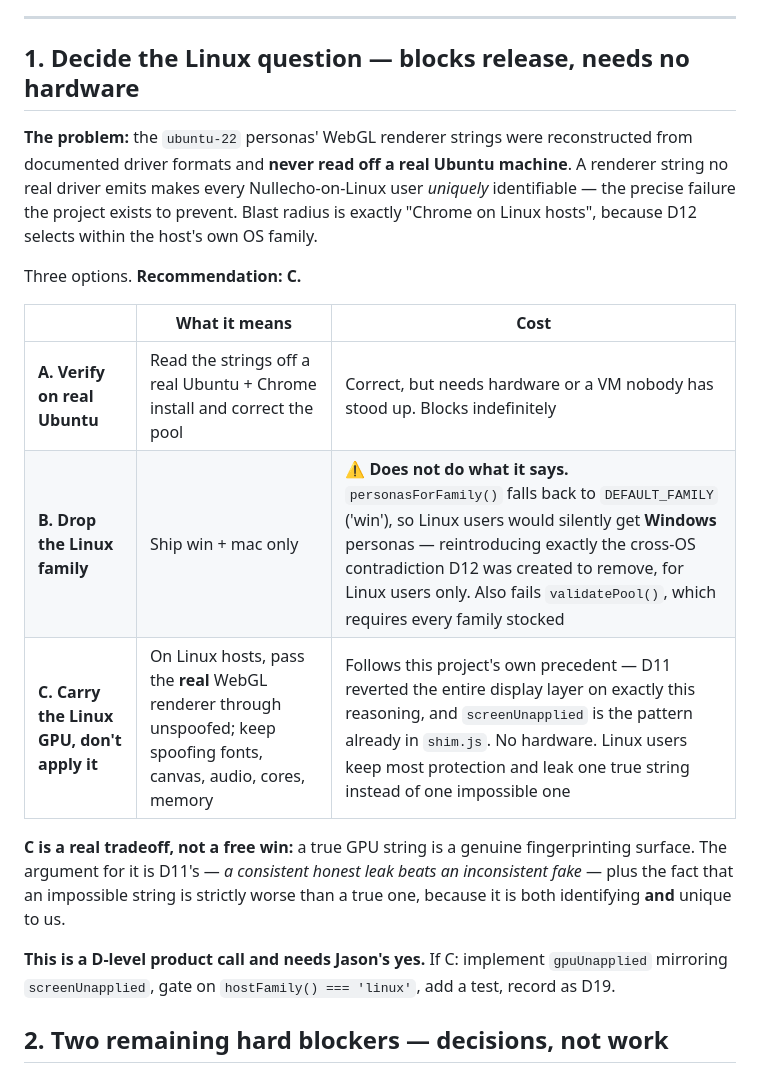
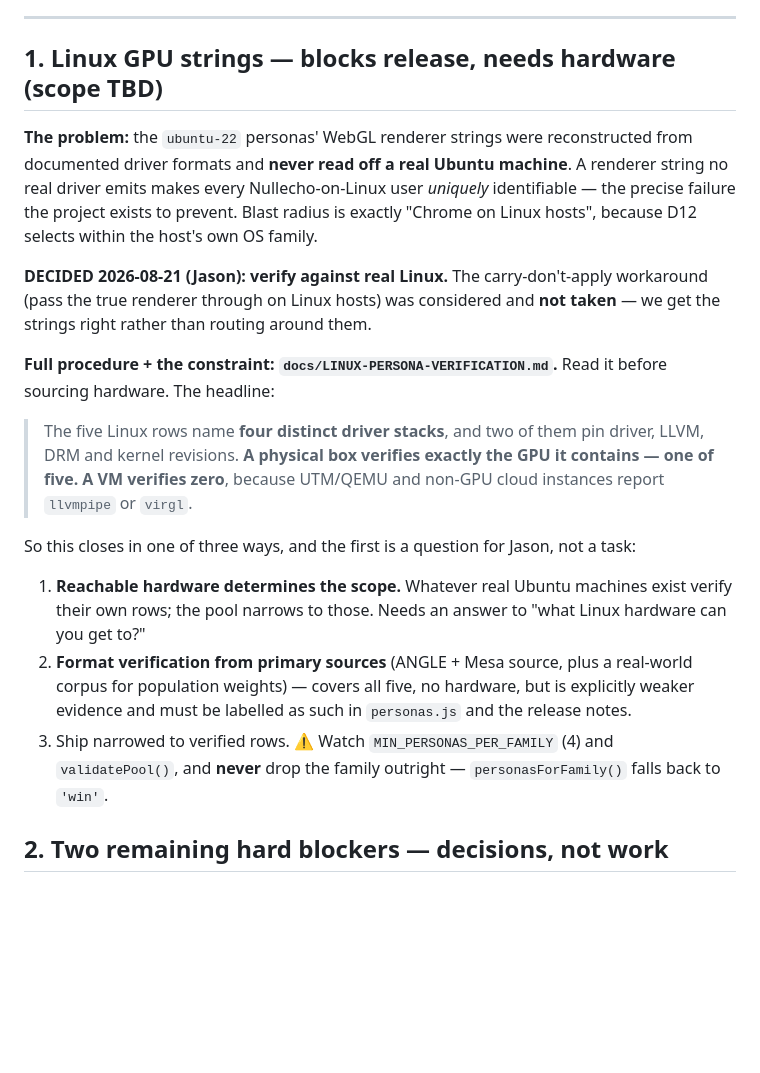
Before and after one commit to ZJHeepfixer/nullecho, a Markdown page: docs/RELEASE-CHECKLIST.md, the part around the change. GitHub-like rendering; blank space fills up the shorter version.

Commit message:
RELEASE-CHECKLIST: record the Linux decision (verify against real Linux)
Co-Authored-By: Claude Opus 5 <noreply@anthropic.com>

```diff
--- a/docs/RELEASE-CHECKLIST.md
+++ b/docs/RELEASE-CHECKLIST.md
@@ -10,7 +10,7 @@ this pass went into making each item *small*, not into writing more code.
 
 ---
 
-## 1. Decide the Linux question — blocks release, needs no hardware
+## 1. Linux GPU strings — blocks release, needs hardware (scope TBD)
 
 **The problem:** the `ubuntu-22` personas' WebGL renderer strings were reconstructed from documented
 driver formats and **never read off a real Ubuntu machine**. A renderer string no real driver emits
@@ -18,21 +18,25 @@ makes every Nullecho-on-Linux user *uniquely* identifiable — the precise failu
 to prevent. Blast radius is exactly "Chrome on Linux hosts", because D12 selects within the host's
 own OS family.
 
-Three options. **Recommendation: C.**
+**DECIDED 2026-08-21 (Jason): verify against real Linux.** The carry-don't-apply workaround
+(pass the true renderer through on Linux hosts) was considered and **not taken** — we get the
+strings right rather than routing around them.
 
-| | What it means | Cost |
-|---|---|---|
-| **A. Verify on real Ubuntu** | Read the strings off a real Ubuntu + Chrome install and correct the pool | Correct, but needs hardware or a VM nobody has stood up. Blocks indefinitely |
-| **B. Drop the Linux family** | Ship win + mac only | ⚠️ **Does not do what it says.** `personasForFamily()` falls back to `DEFAULT_FAMILY` ('win'), so Linux users would silently get **Windows** personas — reintroducing exactly the cross-OS contradiction D12 was created to remove, for Linux users only. Also fails `validatePool()`, which requires every family stocked |
-| **C. Carry the Linux GPU, don't apply it** | On Linux hosts, pass the **real** WebGL renderer through unspoofed; keep spoofing fonts, canvas, audio, cores, memory | Follows this project's own precedent — D11 reverted the entire display layer on exactly this reasoning, and `screenUnapplied` is the pattern already in `shim.js`. No hardware. Linux users keep most protection and leak one true string instead of one impossible one |
+**Full procedure + the constraint: `docs/LINUX-PERSONA-VERIFICATION.md`.** Read it before
+sourcing hardware. The headline:
 
-**C is a real tradeoff, not a free win:** a true GPU string is a genuine fingerprinting surface. The
-argument for it is D11's — *a consistent honest leak beats an inconsistent fake* — plus the fact
-that an impossible string is strictly worse than a true one, because it is both identifying **and**
-unique to us.
+> The five Linux rows name **four distinct driver stacks**, and two of them pin driver, LLVM, DRM
+> and kernel revisions. **A physical box verifies exactly the GPU it contains — one of five. A VM
+> verifies zero**, because UTM/QEMU and non-GPU cloud instances report `llvmpipe` or `virgl`.
 
-**This is a D-level product call and needs Jason's yes.** If C: implement `gpuUnapplied` mirroring
-`screenUnapplied`, gate on `hostFamily() === 'linux'`, add a test, record as D19.
+So this closes in one of three ways, and the first is a question for Jason, not a task:
+1. **Reachable hardware determines the scope.** Whatever real Ubuntu machines exist verify their
+   own rows; the pool narrows to those. Needs an answer to "what Linux hardware can you get to?"
+2. **Format verification from primary sources** (ANGLE + Mesa source, plus a real-world corpus for
+   population weights) — covers all five, no hardware, but is explicitly weaker evidence and must
+   be labelled as such in `personas.js` and the release notes.
+3. Ship narrowed to verified rows. ⚠️ Watch `MIN_PERSONAS_PER_FAMILY` (4) and `validatePool()`, and
+   **never** drop the family outright — `personasForFamily()` falls back to `'win'`.
 
 ## 2. Two remaining hard blockers — decisions, not work
 
```
